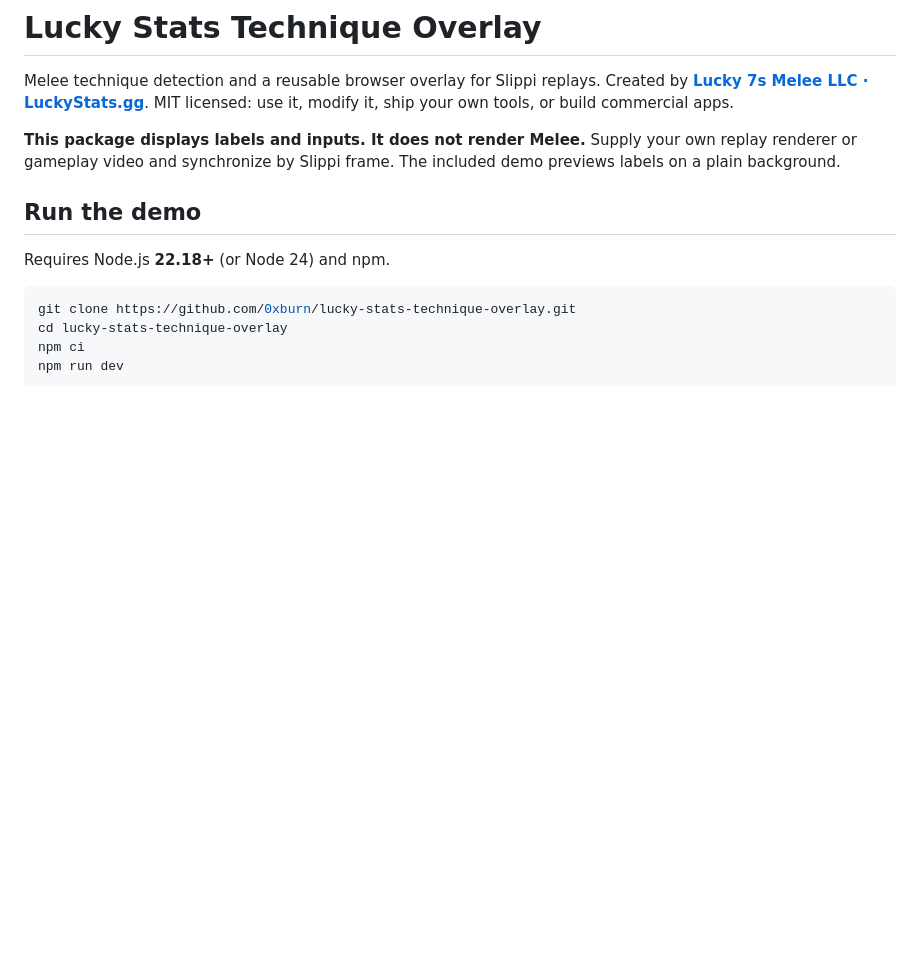
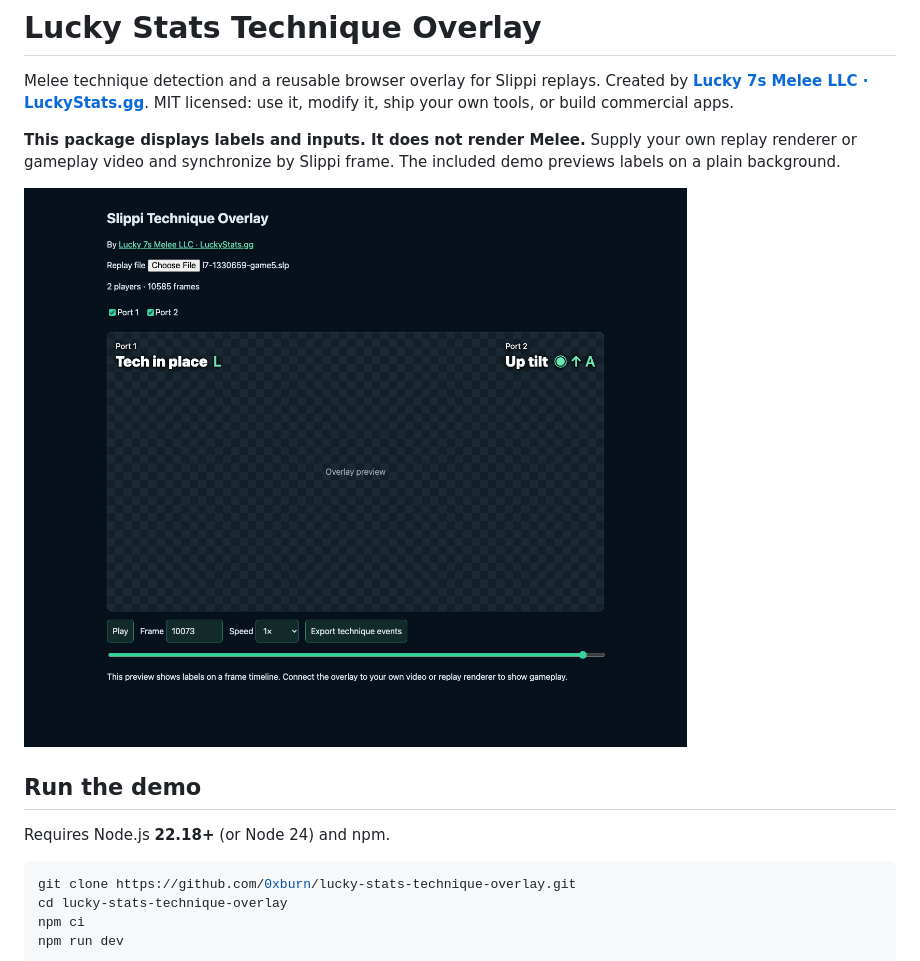
Before and after one commit to 0xburn/lucky-stats-technique-overlay, a Markdown page: README.md, the part around the change. Rendered like a GitHub page; pictures changed too: docs/images/replay-loaded.png (added); blank space fills up the shorter version.

Commit message:
Show loaded replay demo in README

```diff
--- a/README.md
+++ b/README.md
@@ -7,6 +7,8 @@ MIT licensed: use it, modify it, ship your own tools, or build commercial apps.
 **This package displays labels and inputs. It does not render Melee.** Supply
 your own replay renderer or gameplay video and synchronize by Slippi frame.
 The included demo previews labels on a plain background.
+
+![Standalone overlay demo with a Slippi replay loaded, showing Tech in place and Up tilt inputs on the frame timeline.](docs/images/replay-loaded.png)
 
 ## Run the demo
 
```
